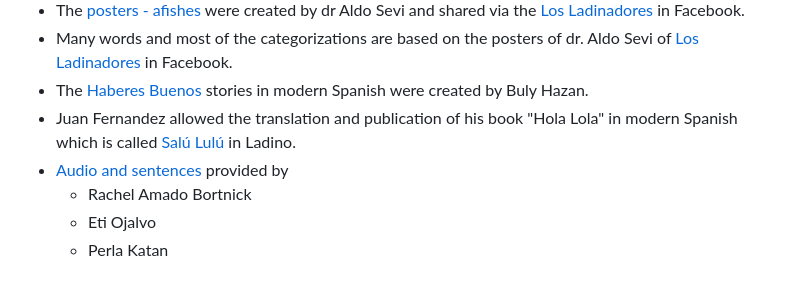
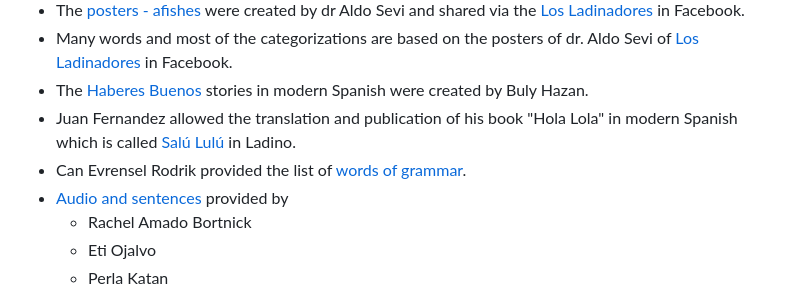
Before and after one commit to kantoniko/ladino-pages, a Markdown page: en/about.md, the part around the change. Rendered like a GitHub page.

Commit message:
add contributor

```diff
--- a/en/about.md
+++ b/en/about.md
@@ -26,6 +26,7 @@
 * Many words and most of the categorizations are based on the posters of dr. Aldo Sevi of [Los Ladinadores](https://www.facebook.com/groups/ladinadores) in Facebook.
 * The [Haberes Buenos](/haberes-buenos-de-buly/) stories in modern Spanish were created by Buly Hazan.
 * Juan Fernandez allowed the translation and publication of his book "Hola Lola" in modern Spanish which is called [Salú Lulú](/livros/salu-lulu/) in Ladino.
+* Can Evrensel Rodrik provided the list of [words of grammar](/gramer).
 * [Audio and sentences](https://kantoniko.com/egzempios/) provided by
     * Rachel Amado Bortnick
     * Eti Ojalvo
```
